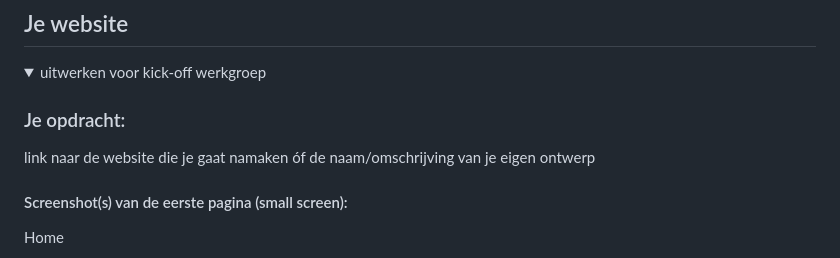
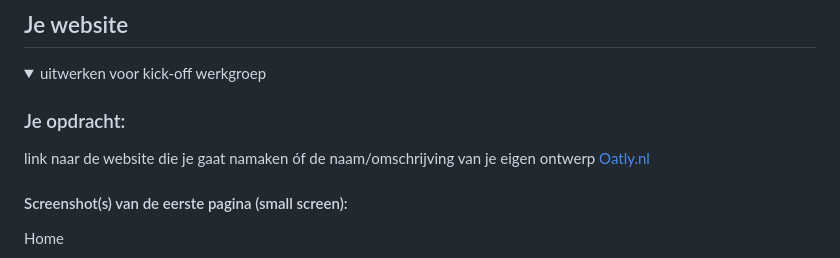
Before and after one commit to Eva384/FED_blok2, a Markdown page: README.md, the part around the change. Rendered like a GitHub page.

```diff
--- a/README.md
+++ b/README.md
@@ -37,7 +37,7 @@ Nb. Door *open* toe te voegen aan een *details* element kun je deze standaard op
 
   ### Je opdracht:
   link naar de website die je gaat namaken óf de naam/omschrijving van je eigen ontwerp
-  <a href="https://www.oatly.com">
+  <a href="https://www.oatly.com">Oatly.nl</a>
 
   #### Screenshot(s) van de eerste pagina (small screen):
   Home
```
